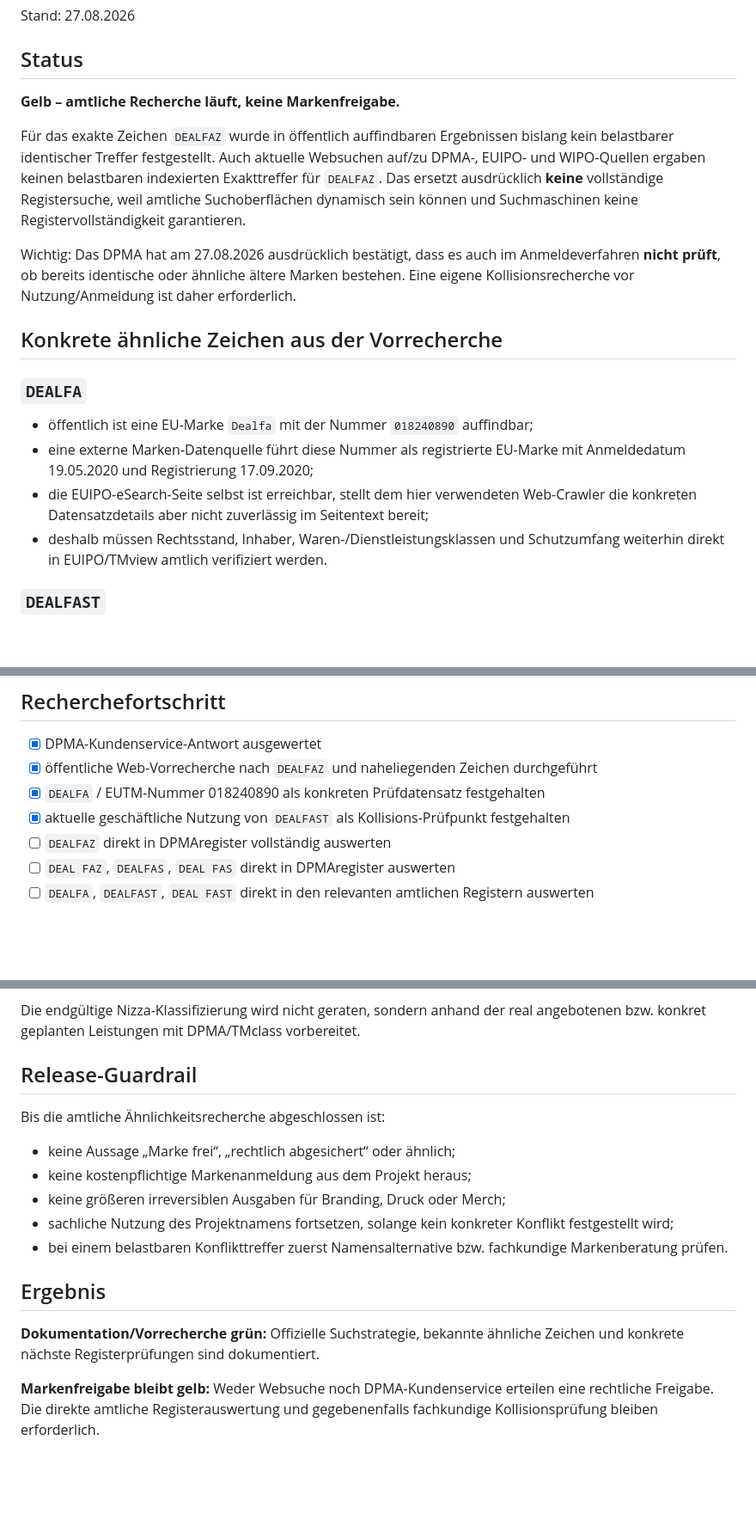
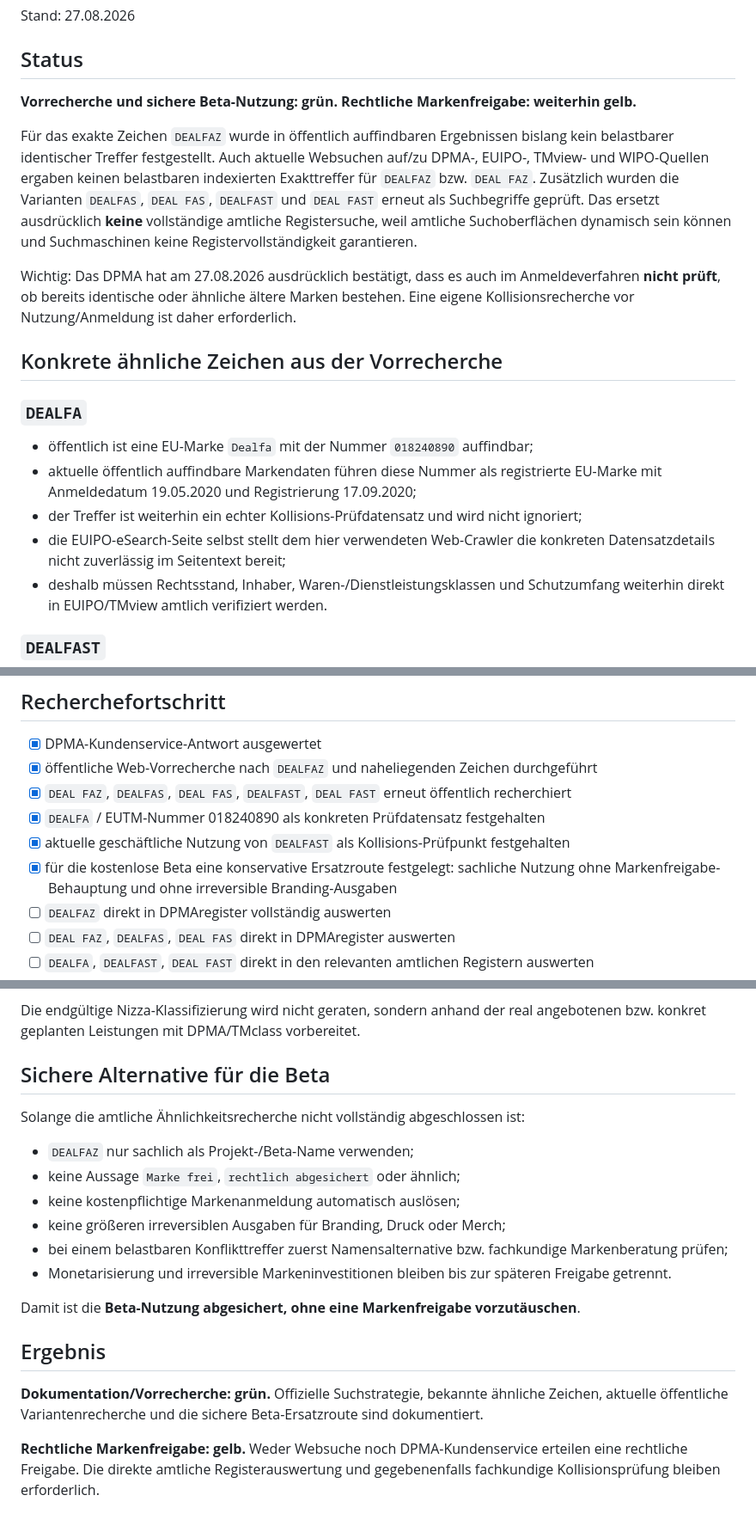
Before and after one commit to nidalomes-ai/DealFaz, a Markdown page: TRADEMARK-CHECK.md, 3 parts joined by grey strips. Shown at 86% size. Rendered like a GitHub page; blank space fills up the shorter version.

Commit message:
Update trademark research and safe beta fallback

```diff
--- a/TRADEMARK-CHECK.md
+++ b/TRADEMARK-CHECK.md
@@ -4,9 +4,9 @@ Stand: 27.08.2026
 
 ## Status
 
-**Gelb – amtliche Recherche läuft, keine Markenfreigabe.**
+**Vorrecherche und sichere Beta-Nutzung: grün. Rechtliche Markenfreigabe: weiterhin gelb.**
 
-Für das exakte Zeichen `DEALFAZ` wurde in öffentlich auffindbaren Ergebnissen bislang kein belastbarer identischer Treffer festgestellt. Auch aktuelle Websuchen auf/zu DPMA-, EUIPO- und WIPO-Quellen ergaben keinen belastbaren indexierten Exakttreffer für `DEALFAZ`. Das ersetzt ausdrücklich **keine** vollständige Registersuche, weil amtliche Suchoberflächen dynamisch sein können und Suchmaschinen keine Registervollständigkeit garantieren.
+Für das exakte Zeichen `DEALFAZ` wurde in öffentlich auffindbaren Ergebnissen bislang kein belastbarer identischer Treffer festgestellt. Auch aktuelle Websuchen auf/zu DPMA-, EUIPO-, TMview- und WIPO-Quellen ergaben keinen belastbaren indexierten Exakttreffer für `DEALFAZ` bzw. `DEAL FAZ`. Zusätzlich wurden die Varianten `DEALFAS`, `DEAL FAS`, `DEALFAST` und `DEAL FAST` erneut als Suchbegriffe geprüft. Das ersetzt ausdrücklich **keine** vollständige amtliche Registersuche, weil amtliche Suchoberflächen dynamisch sein können und Suchmaschinen keine Registervollständigkeit garantieren.
 
 Wichtig: Das DPMA hat am 27.08.2026 ausdrücklich bestätigt, dass es auch im Anmeldeverfahren **nicht prüft**, ob bereits identische oder ähnliche ältere Marken bestehen. Eine eigene Kollisionsrecherche vor Nutzung/Anmeldung ist daher erforderlich.
 
@@ -15,8 +15,9 @@ Wichtig: Das DPMA hat am 27.08.2026 ausdrücklich bestätigt, dass es auch im An
 ### `DEALFA`
 
 - öffentlich ist eine EU-Marke `Dealfa` mit der Nummer `018240890` auffindbar;
-- eine externe Marken-Datenquelle führt diese Nummer als registrierte EU-Marke mit Anmeldedatum 19.05.2020 und Registrierung 17.09.2020;
-- die EUIPO-eSearch-Seite selbst ist erreichbar, stellt dem hier verwendeten Web-Crawler die konkreten Datensatzdetails aber nicht zuverlässig im Seitentext bereit;
+- aktuelle öffentlich auffindbare Markendaten führen diese Nummer als registrierte EU-Marke mit Anmeldedatum 19.05.2020 und Registrierung 17.09.2020;
+- der Treffer ist weiterhin ein echter Kollisions-Prüfdatensatz und wird nicht ignoriert;
+- die EUIPO-eSearch-Seite selbst stellt dem hier verwendeten Web-Crawler die konkreten Datensatzdetails nicht zuverlässig im Seitentext bereit;
 - deshalb müssen Rechtsstand, Inhaber, Waren-/Dienstleistungsklassen und Schutzumfang weiterhin direkt in EUIPO/TMview amtlich verifiziert werden.
 
 ### `DEALFAST`
@@ -43,8 +44,10 @@ Der DPMA-Kundenservice empfiehlt für `DEALFAZ`:
 
 - [x] DPMA-Kundenservice-Antwort ausgewertet
 - [x] öffentliche Web-Vorrecherche nach `DEALFAZ` und naheliegenden Zeichen durchgeführt
+- [x] `DEAL FAZ`, `DEALFAS`, `DEAL FAS`, `DEALFAST`, `DEAL FAST` erneut öffentlich recherchiert
 - [x] `DEALFA` / EUTM-Nummer 018240890 als konkreten Prüfdatensatz festgehalten
 - [x] aktuelle geschäftliche Nutzung von `DEALFAST` als Kollisions-Prüfpunkt festgehalten
+- [x] für die kostenlose Beta eine konservative Ersatzroute festgelegt: sachliche Nutzung ohne Markenfreigabe-Behauptung und ohne irreversible Branding-Ausgaben
 - [ ] `DEALFAZ` direkt in DPMAregister vollständig auswerten
 - [ ] `DEAL FAZ`, `DEALFAS`, `DEAL FAS` direkt in DPMAregister auswerten
 - [ ] `DEALFA`, `DEALFAST`, `DEAL FAST` direkt in den relevanten amtlichen Registern auswerten
@@ -63,18 +66,21 @@ Für die spätere Klassen-/Kollisionsprüfung besonders berücksichtigen:
 
 Die endgültige Nizza-Klassifizierung wird nicht geraten, sondern anhand der real angebotenen bzw. konkret geplanten Leistungen mit DPMA/TMclass vorbereitet.
 
-## Release-Guardrail
+## Sichere Alternative für die Beta
 
-Bis die amtliche Ähnlichkeitsrecherche abgeschlossen ist:
+Solange die amtliche Ähnlichkeitsrecherche nicht vollständig abgeschlossen ist:
 
-- keine Aussage „Marke frei“, „rechtlich abgesichert“ oder ähnlich;
-- keine kostenpflichtige Markenanmeldung aus dem Projekt heraus;
+- `DEALFAZ` nur sachlich als Projekt-/Beta-Name verwenden;
+- keine Aussage `Marke frei`, `rechtlich abgesichert` oder ähnlich;
+- keine kostenpflichtige Markenanmeldung automatisch auslösen;
 - keine größeren irreversiblen Ausgaben für Branding, Druck oder Merch;
-- sachliche Nutzung des Projektnamens fortsetzen, solange kein konkreter Konflikt festgestellt wird;
-- bei einem belastbaren Konflikttreffer zuerst Namensalternative bzw. fachkundige Markenberatung prüfen.
+- bei einem belastbaren Konflikttreffer zuerst Namensalternative bzw. fachkundige Markenberatung prüfen;
+- Monetarisierung und irreversible Markeninvestitionen bleiben bis zur späteren Freigabe getrennt.
+
+Damit ist die **Beta-Nutzung abgesichert, ohne eine Markenfreigabe vorzutäuschen**.
 
 ## Ergebnis
 
-**Dokumentation/Vorrecherche grün:** Offizielle Suchstrategie, bekannte ähnliche Zeichen und konkrete nächste Registerprüfungen sind dokumentiert.
+**Dokumentation/Vorrecherche: grün.** Offizielle Suchstrategie, bekannte ähnliche Zeichen, aktuelle öffentliche Variantenrecherche und die sichere Beta-Ersatzroute sind dokumentiert.
 
-**Markenfreigabe bleibt gelb:** Weder Websuche noch DPMA-Kundenservice erteilen eine rechtliche Freigabe. Die direkte amtliche Registerauswertung und gegebenenfalls fachkundige Kollisionsprüfung bleiben erforderlich.
+**Rechtliche Markenfreigabe: gelb.** Weder Websuche noch DPMA-Kundenservice erteilen eine rechtliche Freigabe. Die direkte amtliche Registerauswertung und gegebenenfalls fachkundige Kollisionsprüfung bleiben erforderlich.
```
